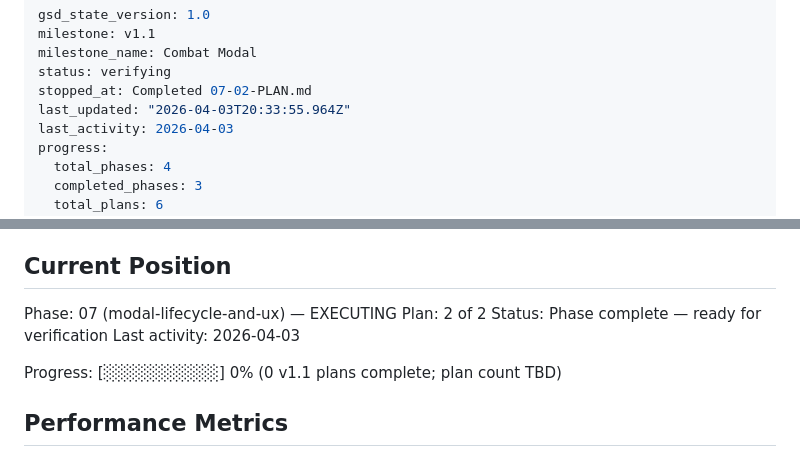
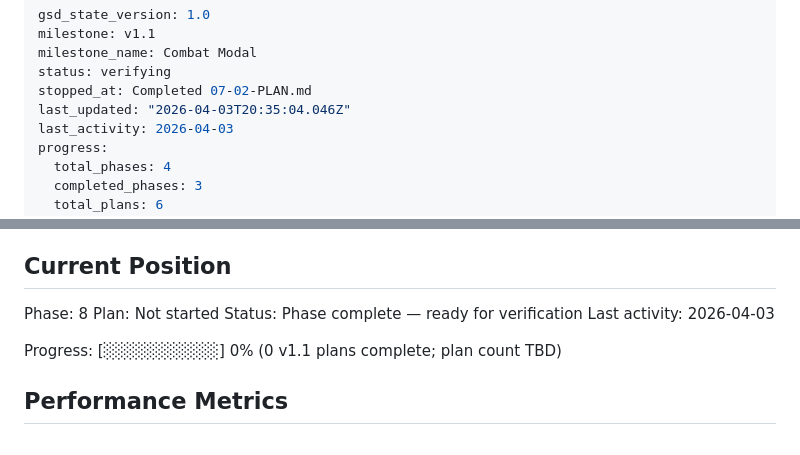
Before and after one commit to markrcote/ffconsole, a Markdown page: .planning/STATE.md, 2 parts joined by grey strips. Rendered like a GitHub page.

```diff
--- a/.planning/STATE.md
+++ b/.planning/STATE.md
@@ -4,7 +4,7 @@ milestone: v1.1
 milestone_name: Combat Modal
 status: verifying
 stopped_at: Completed 07-02-PLAN.md
-last_updated: "2026-04-03T20:33:55.964Z"
+last_updated: "2026-04-03T20:35:04.046Z"
 last_activity: 2026-04-03
 progress:
   total_phases: 4
@@ -25,8 +25,8 @@ See: .planning/PROJECT.md (updated 2026-04-03)
 
 ## Current Position
 
-Phase: 07 (modal-lifecycle-and-ux) — EXECUTING
-Plan: 2 of 2
+Phase: 8
+Plan: Not started
 Status: Phase complete — ready for verification
 Last activity: 2026-04-03
 
```
Also changed, not shown: 1 other file.
